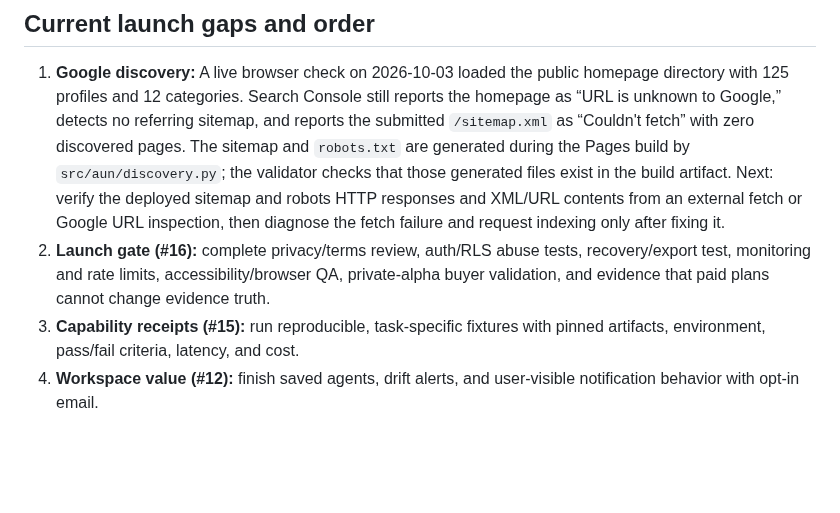
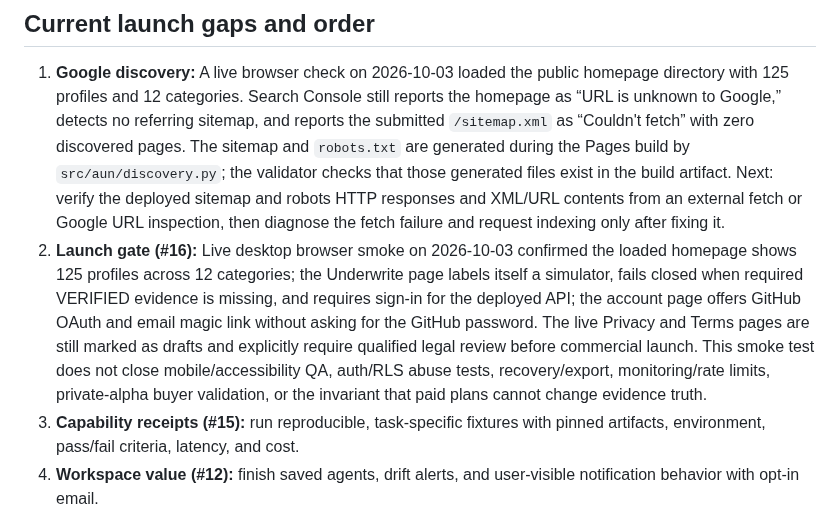
Before and after one commit to 2nedimucrs-by/agent-underwriting-network, a Markdown page: docs/AUN_PRODUCT_AND_REVENUE_PLAN.md, the part around the change. Rendered like a GitHub page; blank space fills up the shorter version.

Commit message:
docs: record live public-alpha smoke checks

```diff
--- a/docs/AUN_PRODUCT_AND_REVENUE_PLAN.md
+++ b/docs/AUN_PRODUCT_AND_REVENUE_PLAN.md
@@ -17,7 +17,7 @@ Product principles:
 ## Current launch gaps and order
 
 1. **Google discovery:** A live browser check on 2026-10-03 loaded the public homepage directory with 125 profiles and 12 categories. Search Console still reports the homepage as “URL is unknown to Google,” detects no referring sitemap, and reports the submitted `/sitemap.xml` as “Couldn't fetch” with zero discovered pages. The sitemap and `robots.txt` are generated during the Pages build by `src/aun/discovery.py`; the validator checks that those generated files exist in the build artifact. Next: verify the deployed sitemap and robots HTTP responses and XML/URL contents from an external fetch or Google URL inspection, then diagnose the fetch failure and request indexing only after fixing it.
-2. **Launch gate (#16):** complete privacy/terms review, auth/RLS abuse tests, recovery/export test, monitoring and rate limits, accessibility/browser QA, private-alpha buyer validation, and evidence that paid plans cannot change evidence truth.
+2. **Launch gate (#16):** Live desktop browser smoke on 2026-10-03 confirmed the loaded homepage shows 125 profiles across 12 categories; the Underwrite page labels itself a simulator, fails closed when required VERIFIED evidence is missing, and requires sign-in for the deployed API; the account page offers GitHub OAuth and email magic link without asking for the GitHub password. The live Privacy and Terms pages are still marked as drafts and explicitly require qualified legal review before commercial launch. This smoke test does not close mobile/accessibility QA, auth/RLS abuse tests, recovery/export, monitoring/rate limits, private-alpha buyer validation, or the invariant that paid plans cannot change evidence truth.
 3. **Capability receipts (#15):** run reproducible, task-specific fixtures with pinned artifacts, environment, pass/fail criteria, latency, and cost.
 4. **Workspace value (#12):** finish saved agents, drift alerts, and user-visible notification behavior with opt-in email.
 5. **Analytics (#11):** complete privacy-first product analytics and admin metrics; keep Cloudflare traffic analytics distinct from product analytics.
```
